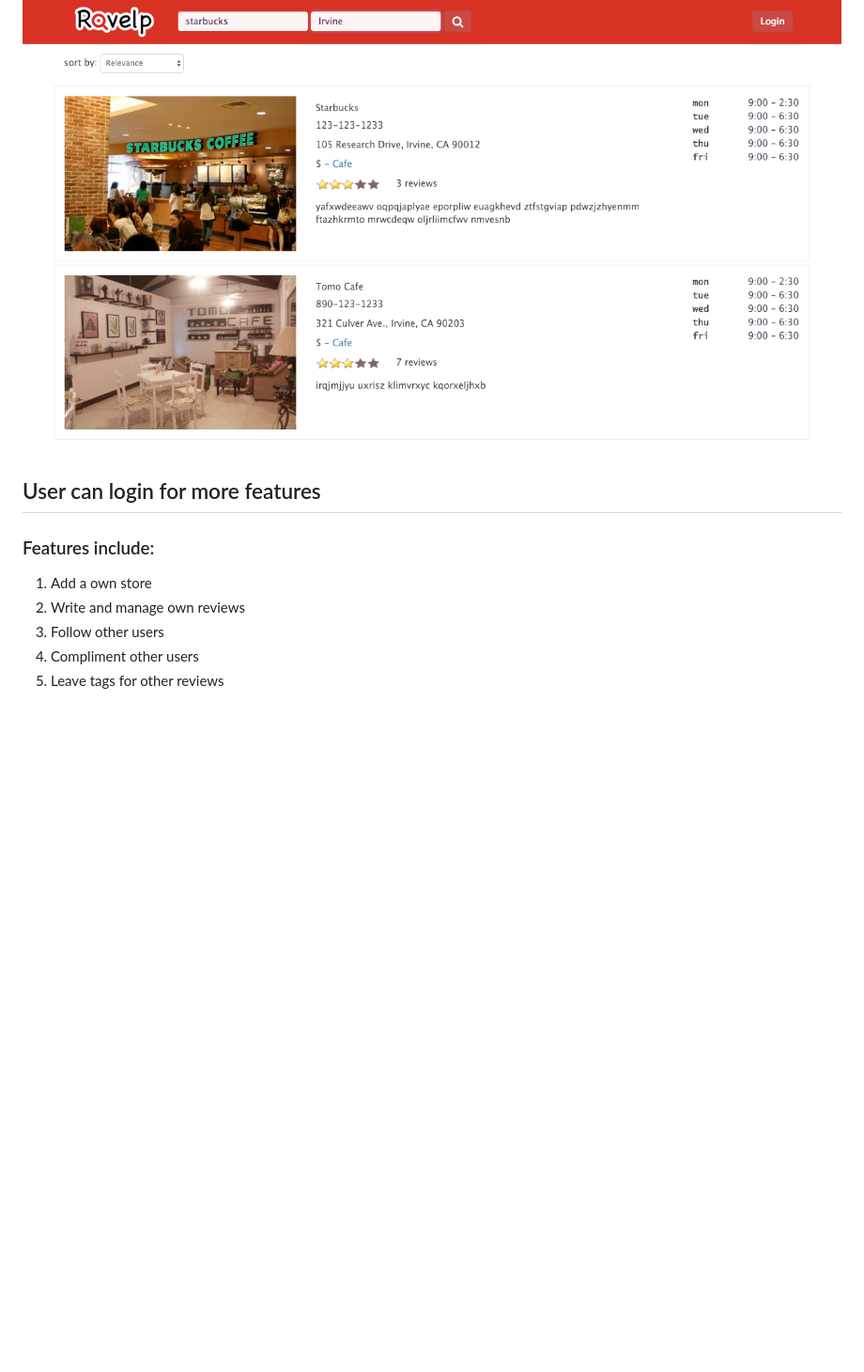
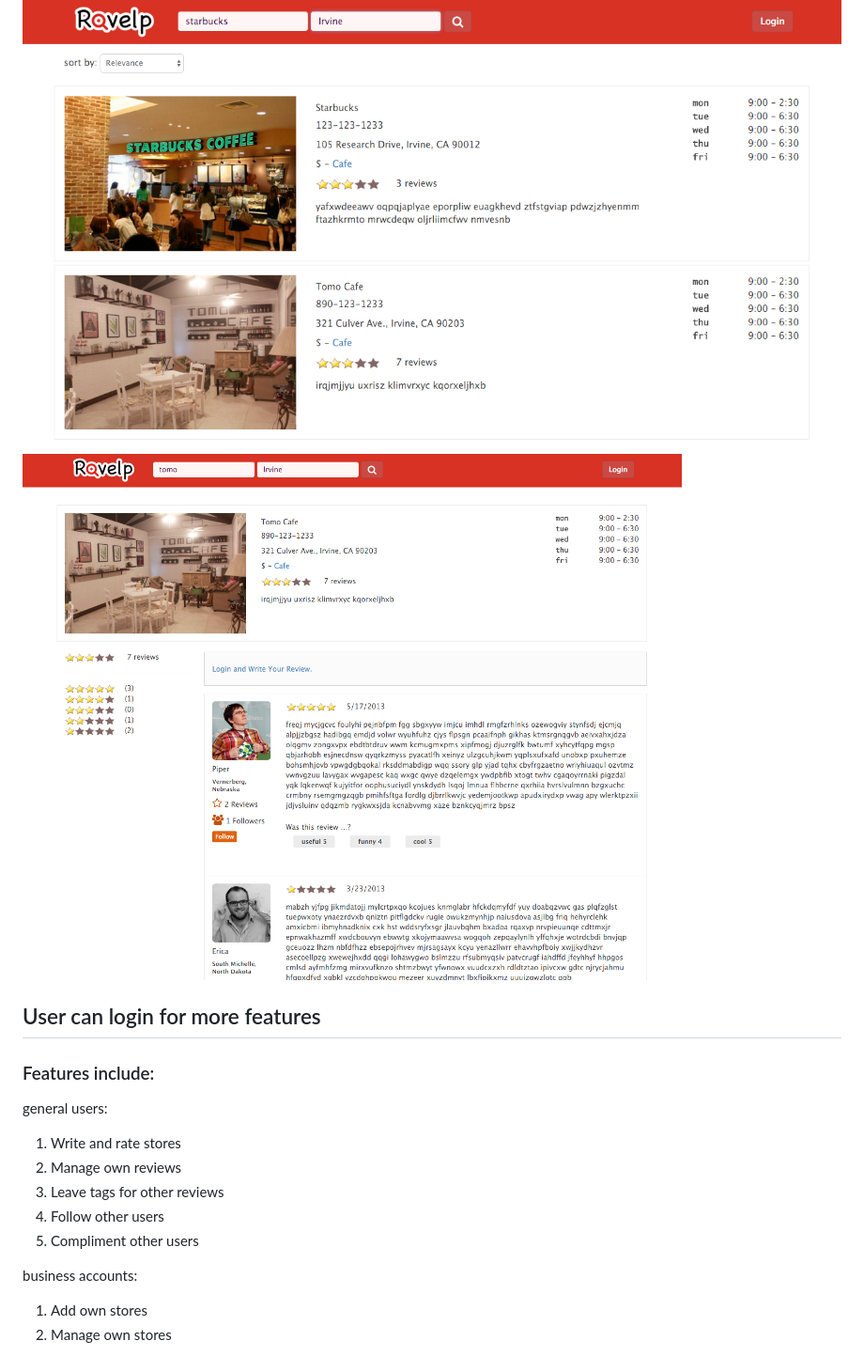
Before and after one commit to chunyenHuang/ravelp, a Markdown page: README.md, the part around the change. Shown: that part at 94% size. Drawn GitHub-style; pictures changed too: screenshots/store-not-login.png (added); blank space fills up the shorter version.

Commit message:
update readme.md " git push

```diff
--- a/README.md
+++ b/README.md
@@ -5,11 +5,17 @@ A Yelp-like review-based website.[Live Demo on Heroku](https://ravelp.herokuapp.
 
 ## User can search for stores
 ![Ravelp](https://github.com/chunyenHuang/ravelp/blob/master/screenshots/search.png)
+![Ravelp](https://github.com/chunyenHuang/ravelp/blob/master/screenshots/store-not-login.png)
 
 ## User can login for more features
 ### Features include:
-1. Add a own store
-2. Write and manage own reviews
-3. Follow other users
-4. Compliment other users
-5. Leave tags for other reviews
+general users:
+1. Write and rate stores
+2. Manage own reviews
+3. Leave tags for other reviews
+4. Follow other users
+5. Compliment other users
+
+business accounts:
+1. Add own stores
+2. Manage own stores
```
